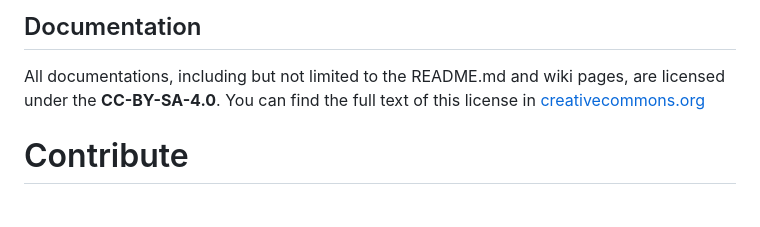
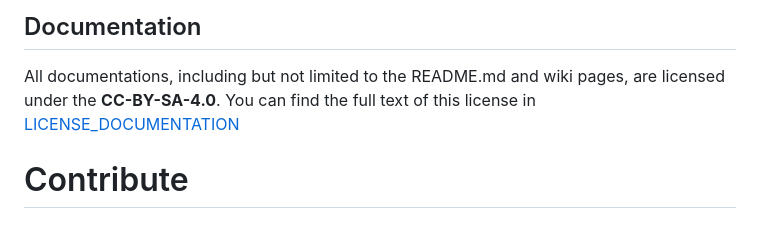
Before and after one commit to KnowScratcher/QuakeCord, a Markdown page: README.md, the part around the change. GitHub-like rendering.

```diff
--- a/README.md
+++ b/README.md
@@ -103,7 +103,7 @@ You can find the full text of this license in [LICENSE_SOFTWARE](LICENSE_SOFTWAR
 ## Documentation
 
 All documentations, including but not limited to the README.md and wiki pages, are licensed under the **CC-BY-SA-4.0**.
-You can find the full text of this license in [creativecommons.org](https://creativecommons.org/licenses/by-sa/4.0/)
+You can find the full text of this license in [LICENSE_DOCUMENTATION](LICENSE_DOCUMENTATION)
 
 # Contribute
 ## Files
```
